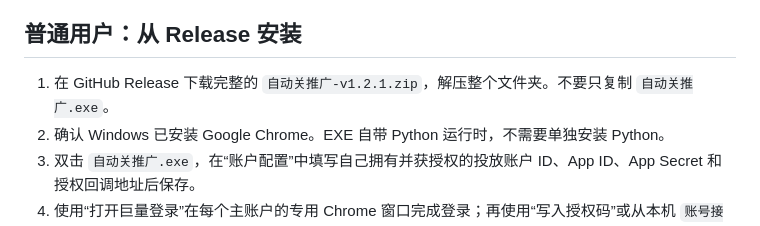
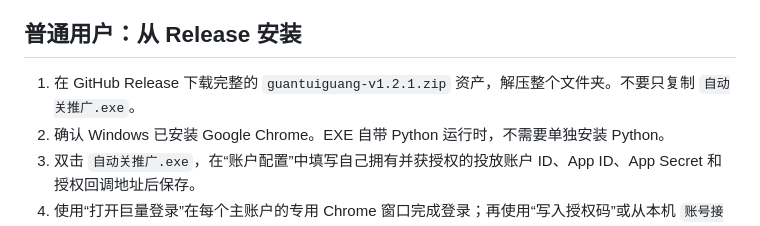
Before and after one commit to nmrsz645-bit/guantuiguang, a Markdown page: README.md, the part around the change. Drawn GitHub-style.

Commit message:
docs: clarify v1.2.1 release asset name

```diff
--- a/README.md
+++ b/README.md
@@ -8,7 +8,7 @@ Windows 本地桌面程序。它根据本机配置读取巨量引擎投放账户
 
 ## 普通用户：从 Release 安装
 
-1. 在 GitHub Release 下载完整的 `自动关推广-v1.2.1.zip`，解压整个文件夹。不要只复制 `自动关推广.exe`。
+1. 在 GitHub Release 下载完整的 `guantuiguang-v1.2.1.zip` 资产，解压整个文件夹。不要只复制 `自动关推广.exe`。
 2. 确认 Windows 已安装 Google Chrome。EXE 自带 Python 运行时，不需要单独安装 Python。
 3. 双击 `自动关推广.exe`，在“账户配置”中填写自己拥有并获授权的投放账户 ID、App ID、App Secret 和授权回调地址后保存。
 4. 使用“打开巨量登录”在每个主账户的专用 Chrome 窗口完成登录；再使用“写入授权码”或从本机 `账号接口信息` 导入授权。
```
Also changed, not shown: HANDOFF.md (+1 -1 lines).
